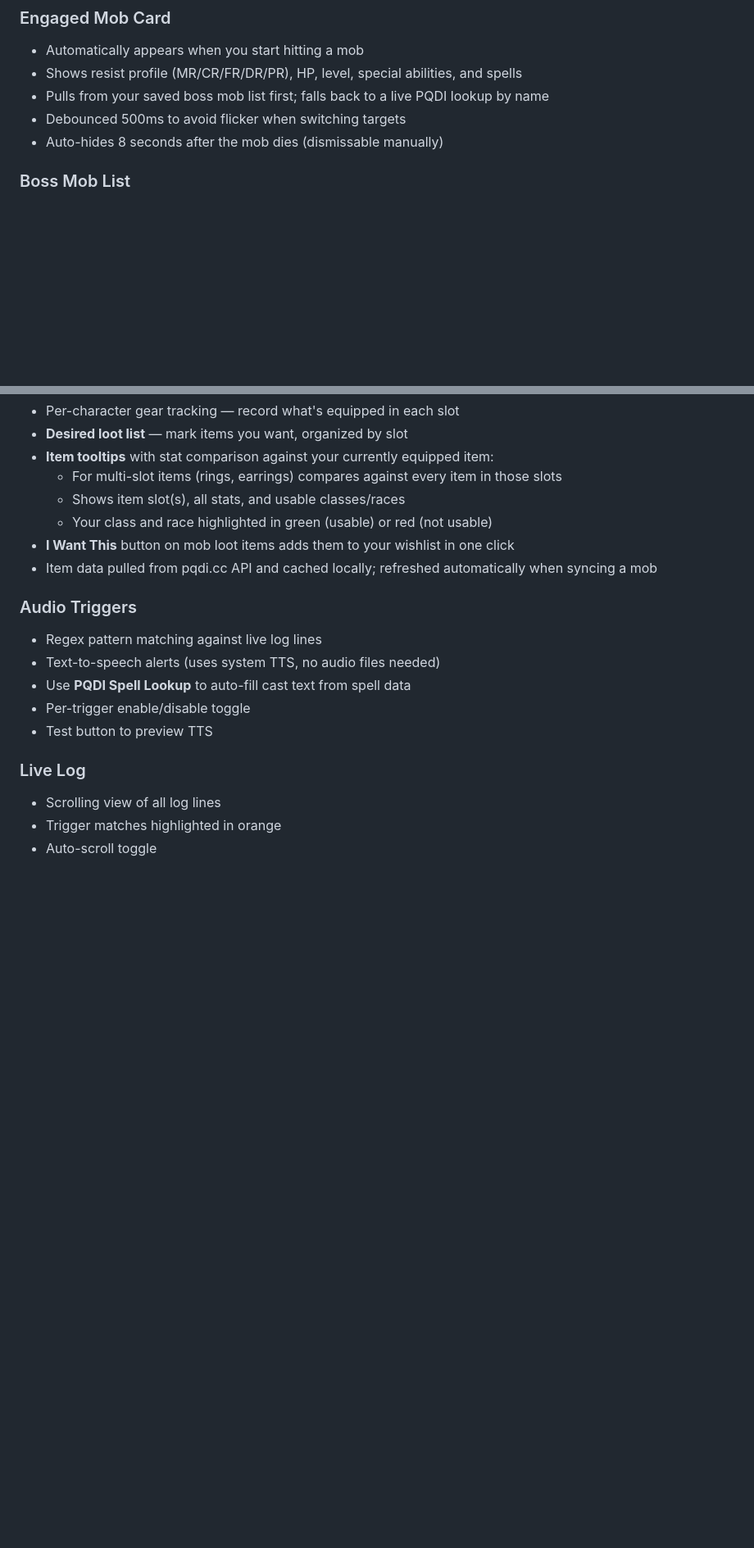
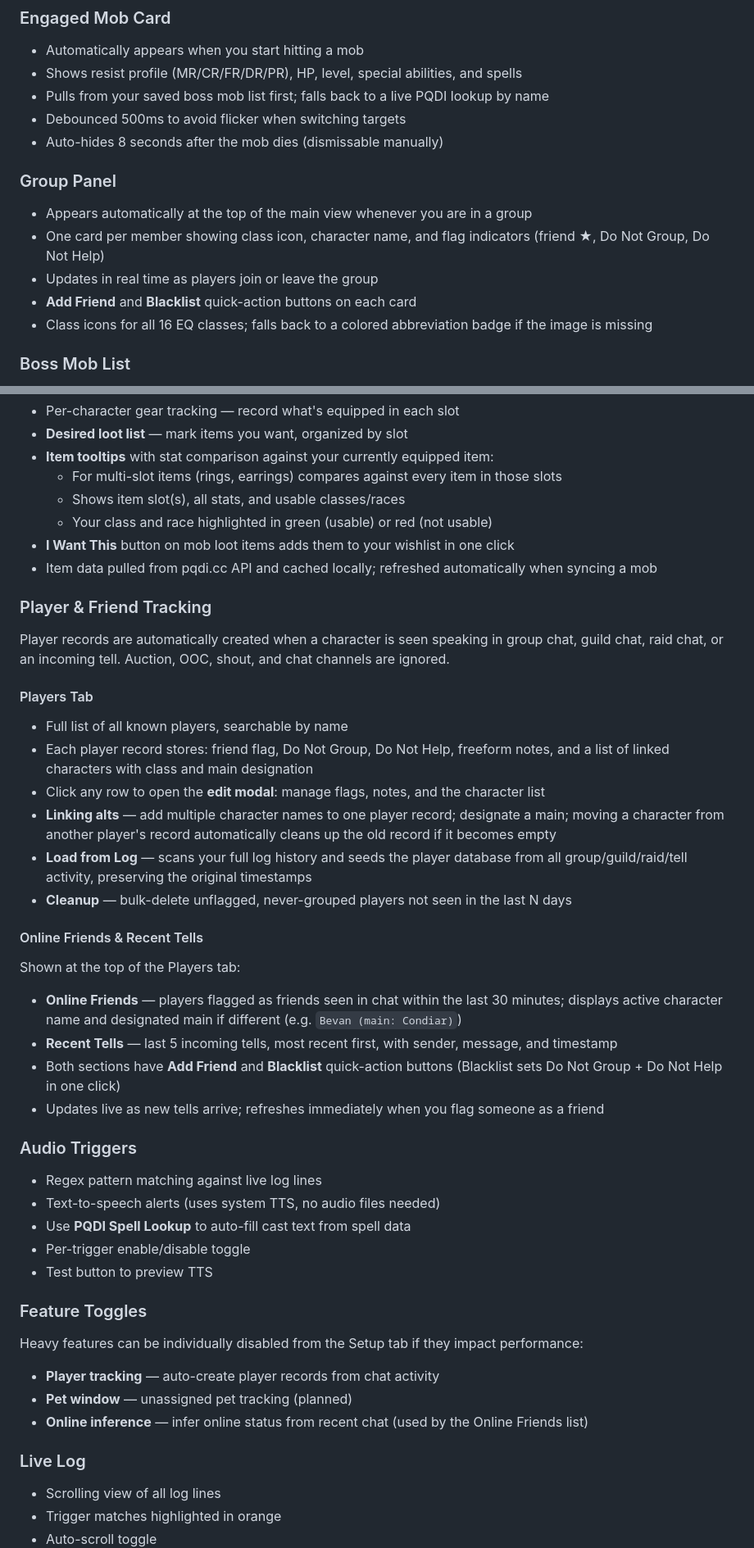
Before and after one commit to stormraven1974/ereks-everquest-parser, a Markdown page: README.md, 2 parts joined by grey strips. Shown at 82% size. GitHub-like rendering; blank space fills up the shorter version.

Commit message:
Update README for v1.3: SQLite storage, group panel, player/friend tracking
Co-Authored-By: Claude Sonnet 4.6 <noreply@anthropic.com>

```diff
--- a/README.md
+++ b/README.md
@@ -84,6 +96,13 @@ npm start
 - Pulls from your saved boss mob list first; falls back to a live PQDI lookup by name
 - Debounced 500ms to avoid flicker when switching targets
 - Auto-hides 8 seconds after the mob dies (dismissable manually)
+
+### Group Panel
+- Appears automatically at the top of the main view whenever you are in a group
+- One card per member showing class icon, character name, and flag indicators (friend ★, Do Not Group, Do Not Help)
+- Updates in real time as players join or leave the group
+- **Add Friend** and **Blacklist** quick-action buttons on each card
+- Class icons for all 16 EQ classes; falls back to a colored abbreviation badge if the image is missing
 
 ### Boss Mob List
 - Maintain a roster of raid bosses with HP, level, zone, resists, and notes
@@ -135,12 +154,39 @@ npm start
 - **I Want This** button on mob loot items adds them to your wishlist in one click
 - Item data pulled from pqdi.cc API and cached locally; refreshed automatically when syncing a mob
 
+### Player & Friend Tracking
+
+Player records are automatically created when a character is seen speaking in group chat,
+guild chat, raid chat, or an incoming tell. Auction, OOC, shout, and chat channels are
+ignored.
+
+#### Players Tab
+- Full list of all known players, searchable by name
+- Each player record stores: friend flag, Do Not Group, Do Not Help, freeform notes, and a list of linked characters with class and main designation
+- Click any row to open the **edit modal**: manage flags, notes, and the character list
+- **Linking alts** — add multiple character names to one player record; designate a main; moving a character from another player's record automatically cleans up the old record if it becomes empty
+- **Load from Log** — scans your full log history and seeds the player database from all group/guild/raid/tell activity, preserving the original timestamps
+- **Cleanup** — bulk-delete unflagged, never-grouped players not seen in the last N days
+
+#### Online Friends & Recent Tells
+Shown at the top of the Players tab:
+- **Online Friends** — players flagged as friends seen in chat within the last 30 minutes; displays active character name and designated main if different (e.g. `Bevan (main: Condiar)`)
+- **Recent Tells** — last 5 incoming tells, most recent first, with sender, message, and timestamp
+- Both sections have **Add Friend** and **Blacklist** quick-action buttons (Blacklist sets Do Not Group + Do Not Help in one click)
+- Updates live as new tells arrive; refreshes immediately when you flag someone as a friend
+
 ### Audio Triggers
 - Regex pattern matching against live log lines
 - Text-to-speech alerts (uses system TTS, no audio files needed)
 - Use **PQDI Spell Lookup** to auto-fill cast text from spell data
 - Per-trigger enable/disable toggle
 - Test button to preview TTS
+
+### Feature Toggles
+Heavy features can be individually disabled from the Setup tab if they impact performance:
+- **Player tracking** — auto-create player records from chat activity
+- **Pet window** — unassigned pet tracking (planned)
+- **Online inference** — infer online status from recent chat (used by the Online Friends list)
 
 ### Live Log
 - Scrolling view of all log lines
```
Also changed, not shown: other parts of README.md (+17 -2 lines).
